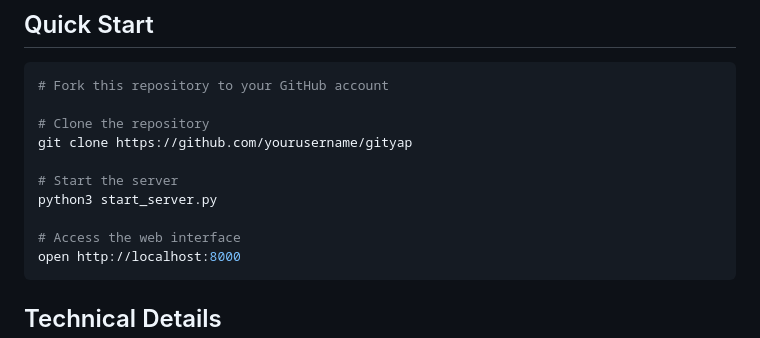
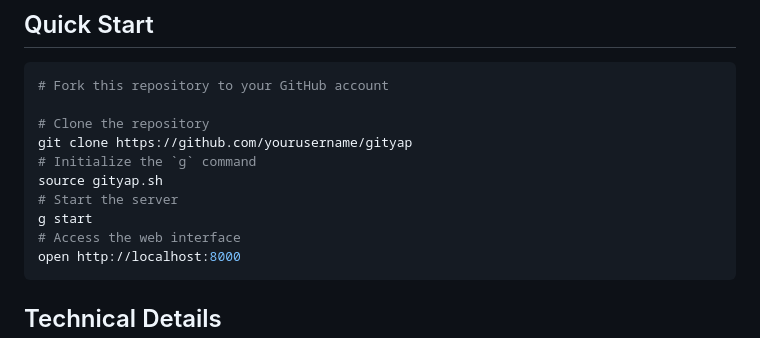
Before and after one commit to Sirni4ek/GitYap, a Markdown page: README.md, the part around the change. Drawn GitHub-style.

````diff
--- a/README.md
+++ b/README.md
@@ -54,10 +54,10 @@ class MyProcessor:
 
 # Clone the repository
 git clone https://github.com/yourusername/gityap
-
+# Initialize the `g` command
+source gityap.sh
 # Start the server
-python3 start_server.py
-
+g start
 # Access the web interface
 open http://localhost:8000
 ```
````
